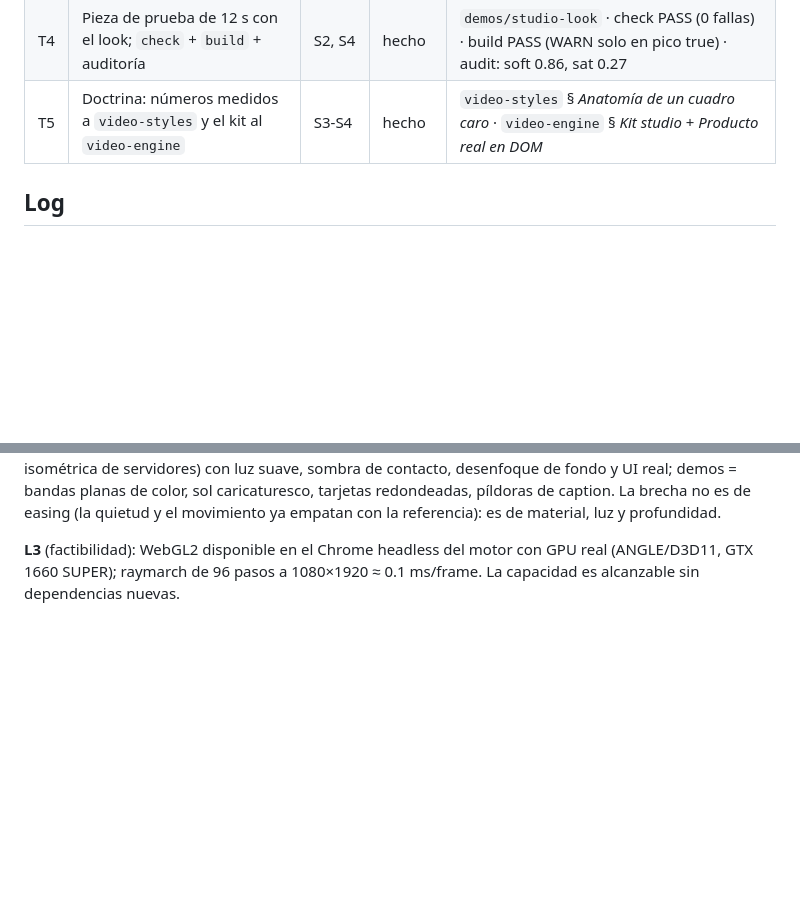
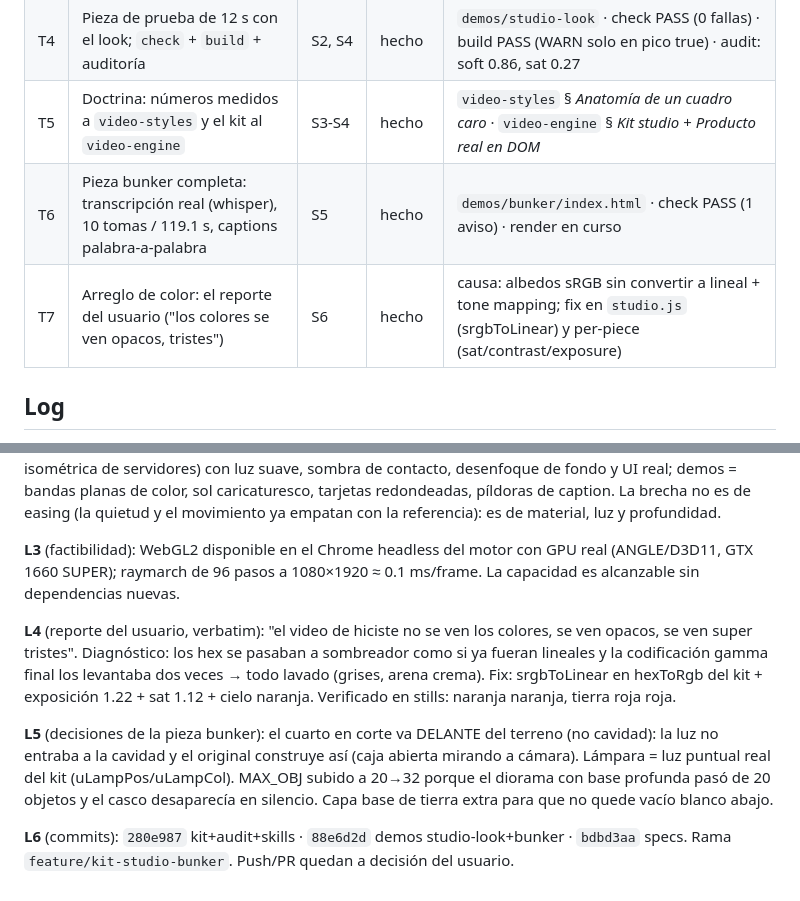
Before and after one commit to Sebastian-411/generative-creative-engine, a Markdown page: specs/20261028_calidad_visual/story.md, 2 parts joined by grey strips. GitHub-like rendering; blank space fills up the shorter version.

Commit message:
docs(specs): bunker y arreglo de color anotados en el log de calidad visual

```diff
--- a/specs/20261028_calidad_visual/story.md
+++ b/specs/20261028_calidad_visual/story.md
@@ -30,6 +30,8 @@ siguen igual para las piezas que ya existen.
 | T3 | `runtime/kits/studio.js`: escena WebGL con luz, materia, sombra de contacto, grano, viñeta y dithering | S4 | hecho | `engine/runtime/kits/studio.js` (7 kinds, materiales, pantalla emisiva con rebote) |
 | T4 | Pieza de prueba de 12 s con el look; `check` + `build` + auditoría | S2, S4 | hecho | `demos/studio-look` · check PASS (0 fallas) · build PASS (WARN solo en pico true) · audit: soft 0.86, sat 0.27 |
 | T5 | Doctrina: números medidos a `video-styles` y el kit al `video-engine` | S3-S4 | hecho | `video-styles` § *Anatomía de un cuadro caro* · `video-engine` § *Kit studio* + *Producto real en DOM* |
+| T6 | Pieza bunker completa: transcripción real (whisper), 10 tomas / 119.1 s, captions palabra-a-palabra | S5 | hecho | `demos/bunker/index.html` · check PASS (1 aviso) · render en curso |
+| T7 | Arreglo de color: el reporte del usuario ("los colores se ven opacos, tristes") | S6 | hecho | causa: albedos sRGB sin convertir a lineal + tone mapping; fix en `studio.js` (srgbToLinear) y per-piece (sat/contrast/exposure) |
 
 ## Log
 
@@ -48,3 +50,18 @@ easing (la quietud y el movimiento ya empatan con la referencia): es de material
 **L3** (factibilidad): WebGL2 disponible en el Chrome headless del motor con GPU real
 (ANGLE/D3D11, GTX 1660 SUPER); raymarch de 96 pasos a 1080×1920 ≈ 0.1 ms/frame. La capacidad es
 alcanzable sin dependencias nuevas.
+
+**L4** (reporte del usuario, verbatim): "el video de hiciste no se ven los colores, se ven opacos,
+se ven super tristes". Diagnóstico: los hex se pasaban a sombreador como si ya fueran lineales y la
+codificación gamma final los levantaba dos veces → todo lavado (grises, arena crema). Fix: srgbToLinear
+en hexToRgb del kit + exposición 1.22 + sat 1.12 + cielo naranja. Verificado en stills: naranja naranja,
+tierra roja roja.
+
+**L5** (decisiones de la pieza bunker): el cuarto en corte va DELANTE del terreno (no cavidad): la luz
+no entraba a la cavidad y el original construye así (caja abierta mirando a cámara). Lámpara = luz
+puntual real del kit (uLampPos/uLampCol). MAX_OBJ subido a 20→32 porque el diorama con base profunda
+pasó de 20 objetos y el casco desaparecía en silencio. Capa base de tierra extra para que no quede
+vacío blanco abajo.
+
+**L6** (commits): `280e987` kit+audit+skills · `88e6d2d` demos studio-look+bunker · `bdbd3aa` specs.
+Rama `feature/kit-studio-bunker`. Push/PR quedan a decisión del usuario.
```
